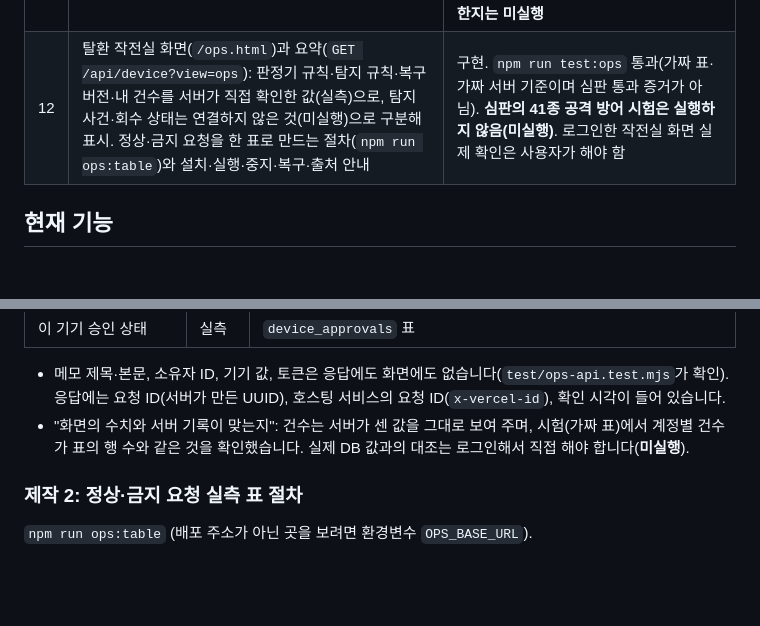
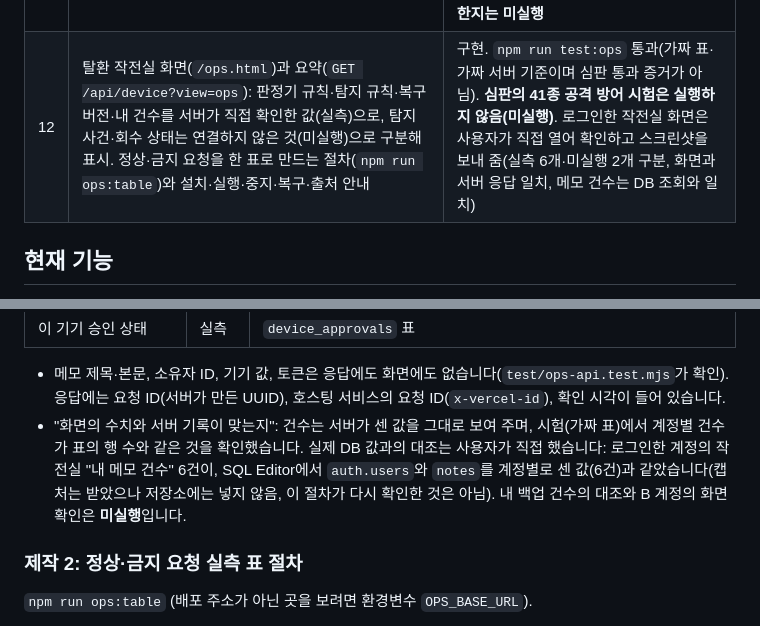
Before and after one commit to ddho0216/choi-bujang-secret-vault, a Markdown page: README.md, 2 parts joined by grey strips. Rendered like a GitHub page; blank space fills up the shorter version.

Commit message:
12단계: 작전실 실제 확인 결과 기록
Co-Authored-By: Claude Sonnet 5.5 <noreply@anthropic.com>

```diff
--- a/README.md
+++ b/README.md
@@ -17,7 +17,7 @@
 | 9 | 탐지 함수 `src/detect.mjs`: 사건에서 `at`·`method`·`identity.sub` 세 값만 읽고, 규칙 `burst_read`(같은 사용자의 `GET`이 어느 10분 구간에서든 120건 초과)이면 `propose_revocation`, 아니면 `observe` | 구현. `npm run detect:test` 6항목·`npm run test:detect` 통과(가상 사건 연습이며 심판 통과 증거가 아님). **운영 반 엔진의 사건 전달과 실제 접속 회수는 연결하지 않음(미실행)** |
 | 10 | 안전 정책 사본(`policy/safe-policy.json`)+해시, 규칙 한 줄을 바꾼 시험 정책(침공 흉내)과 검증한 버전으로의 복원 절차, 메모 한 건 복원 API `POST /api/restore/notes` | 구현. `npm run test:policy`·`npm run test:restore` 통과(가상 요청·가짜 표 기준이며 심판 통과 증거가 아님). 배포된 복원 API를 B 로그인으로 호출한 결과는 사용자가 직접 실행해 알려 줌(복원 응답 `restored: true`, 다시 요청 `409`, B가 읽기 `200`; 캡처는 받지 못함). **A로 같은 복원을 요청해 `404`가 나오는지는 미실행** |
 | 11 | 설치형 웹앱(manifest·아이콘·오프라인 안내 서비스 워커)과 기기 승인: 서버가 이 기기를 승인된 기기로 확인한 뒤에만 화면이 메모를 불러옴. 승인은 같은 계정의 비밀번호를 서버가 다시 확인해야 함 | 구현. `npm run test:device`(가짜 표 13항목) 통과(심판 통과 증거가 아님). 배포 후 실제 승인은 사용자가 직접 해 보고 "승인되고 메모 추가 칸과 메모 목록이 보인다"고 알려 줌(캡처는 받지 못함). **앱 설치·오프라인 화면, 새 브라우저에서 다시 승인이 필요한지는 미실행** |
-| 12 | 탈환 작전실 화면(`/ops.html`)과 요약(`GET /api/device?view=ops`): 판정기 규칙·탐지 규칙·복구 버전·내 건수를 서버가 직접 확인한 값(실측)으로, 탐지 사건·회수 상태는 연결하지 않은 것(미실행)으로 구분해 표시. 정상·금지 요청을 한 표로 만드는 절차(`npm run ops:table`)와 설치·실행·중지·복구·출처 안내 | 구현. `npm run test:ops` 통과(가짜 표·가짜 서버 기준이며 심판 통과 증거가 아님). **심판의 41종 공격 방어 시험은 실행하지 않음(미실행)**. 로그인한 작전실 화면 실제 확인은 사용자가 해야 함 |
+| 12 | 탈환 작전실 화면(`/ops.html`)과 요약(`GET /api/device?view=ops`): 판정기 규칙·탐지 규칙·복구 버전·내 건수를 서버가 직접 확인한 값(실측)으로, 탐지 사건·회수 상태는 연결하지 않은 것(미실행)으로 구분해 표시. 정상·금지 요청을 한 표로 만드는 절차(`npm run ops:table`)와 설치·실행·중지·복구·출처 안내 | 구현. `npm run test:ops` 통과(가짜 표·가짜 서버 기준이며 심판 통과 증거가 아님). **심판의 41종 공격 방어 시험은 실행하지 않음(미실행)**. 로그인한 작전실 화면은 사용자가 직접 열어 확인하고 스크린샷을 보내 줌(실측 6개·미실행 2개 구분, 화면과 서버 응답 일치, 메모 건수는 DB 조회와 일치) |
 
 ## 현재 기능
 
@@ -329,7 +329,7 @@ DB 표는 `supabase/device-approvals.sql`(Git 제외, 이 컴퓨터에만 있음
 | 이 기기 승인 상태 | 실측 | `device_approvals` 표 |
 
 - 메모 제목·본문, 소유자 ID, 기기 값, 토큰은 응답에도 화면에도 없습니다(`test/ops-api.test.mjs`가 확인). 응답에는 요청 ID(서버가 만든 UUID), 호스팅 서비스의 요청 ID(`x-vercel-id`), 확인 시각이 들어 있습니다.
-- "화면의 수치와 서버 기록이 맞는지": 건수는 서버가 센 값을 그대로 보여 주며, 시험(가짜 표)에서 계정별 건수가 표의 행 수와 같은 것을 확인했습니다. 실제 DB 값과의 대조는 로그인해서 직접 해야 합니다(**미실행**).
+- "화면의 수치와 서버 기록이 맞는지": 건수는 서버가 센 값을 그대로 보여 주며, 시험(가짜 표)에서 계정별 건수가 표의 행 수와 같은 것을 확인했습니다. 실제 DB 값과의 대조는 사용자가 직접 했습니다: 로그인한 계정의 작전실 "내 메모 건수" 6건이, SQL Editor에서 `auth.users`와 `notes`를 계정별로 센 값(6건)과 같았습니다(캡처는 받았으나 저장소에는 넣지 않음, 이 절차가 다시 확인한 것은 아님). 내 백업 건수의 대조와 B 계정의 화면 확인은 **미실행**입니다.
 
 ### 제작 2: 정상·금지 요청 실측 표 절차
 
```
